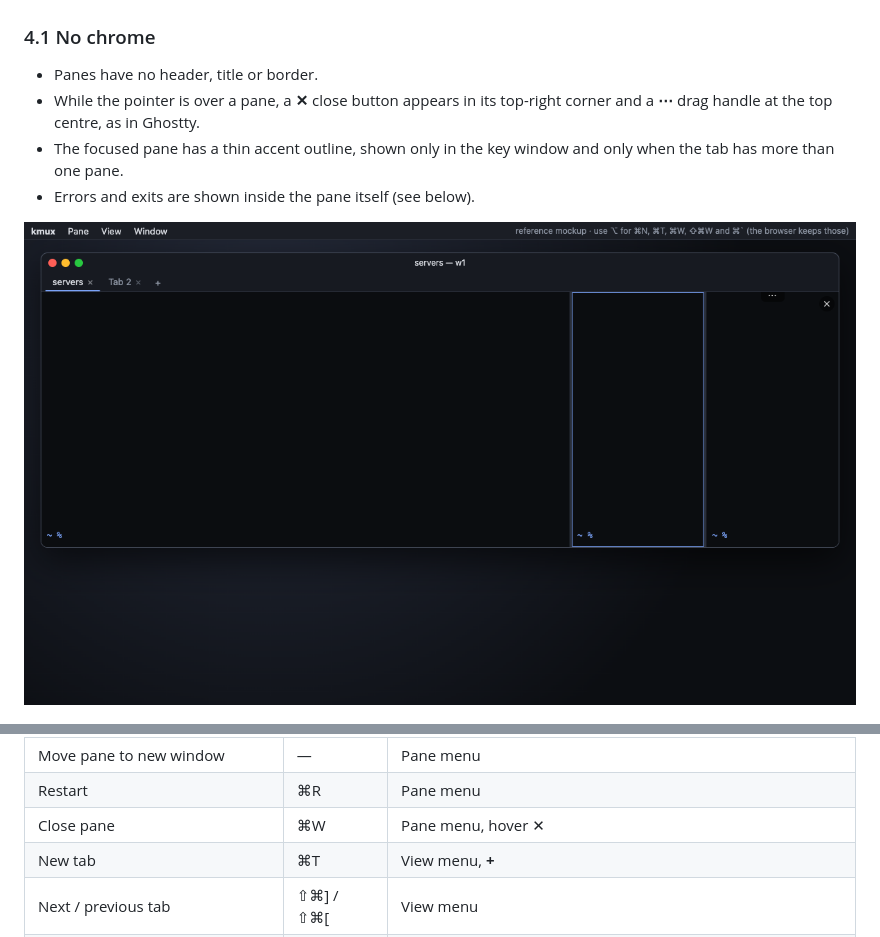
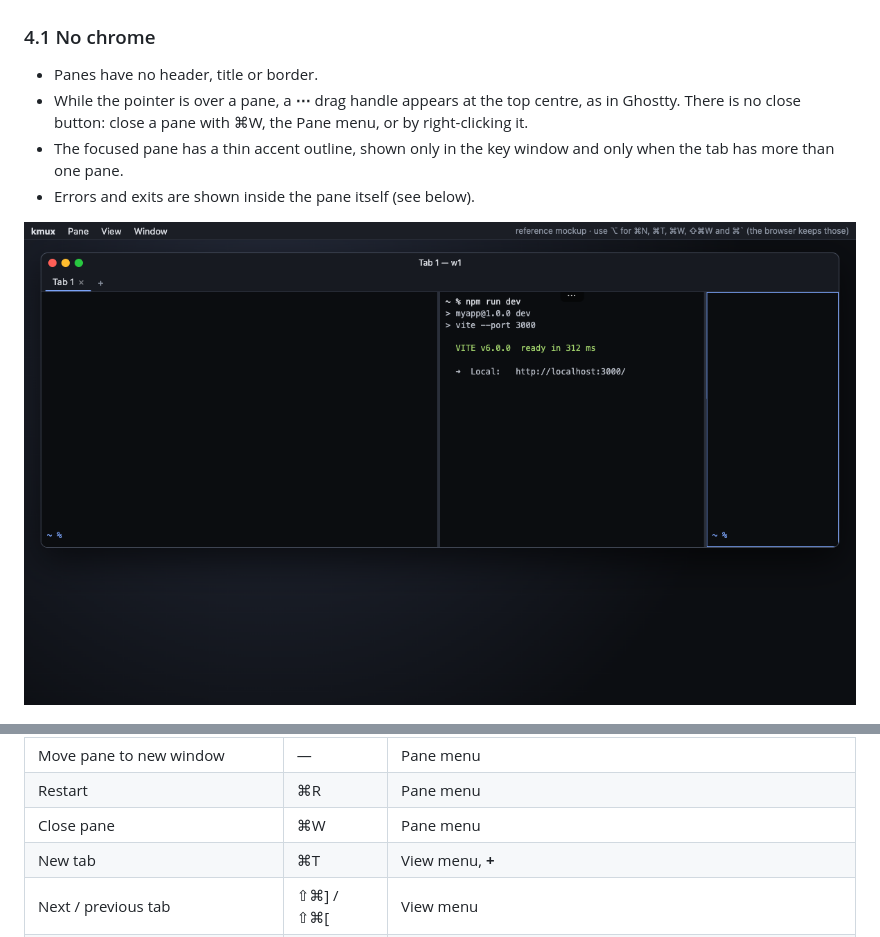
Before and after one commit to tampopogk/kmux, a Markdown page: docs/kmux-spec.md, 2 parts joined by grey strips. GitHub-like rendering; pictures changed too: docs/img/kmux/pane-hover.png.

Commit message:
Remove the pane close button (model, app, spec)
Panes close with ⌘W, the Pane menu or the pane's right-click menu. The
hover screenshot now shows only the ⋯ drag handle.

```diff
--- a/docs/kmux-spec.md
+++ b/docs/kmux-spec.md
@@ -114,7 +114,7 @@ Every size is a **fraction of its parent split**. The fractions in a split alway
 ### 4.1 No chrome
 
 - Panes have no header, title or border.
-- While the pointer is over a pane, a **✕** close button appears in its top-right corner and a **⋯** drag handle at the top centre, as in Ghostty.
+- While the pointer is over a pane, a **⋯** drag handle appears at the top centre, as in Ghostty. There is no close button: close a pane with ⌘W, the Pane menu, or by right-clicking it.
 - The focused pane has a thin accent outline, shown only in the key window and only when the tab has more than one pane.
 - Errors and exits are shown inside the pane itself (see below).
 
@@ -166,7 +166,7 @@ The menu bar has **Pane**, **View** and **Window** menus. Right-clicking a pane
 | Zoom / unzoom | ⇧⌘↩ | Pane menu |
 | Move pane to new window | — | Pane menu |
 | Restart | ⌘R | Pane menu |
-| Close pane | ⌘W | Pane menu, hover ✕ |
+| Close pane | ⌘W | Pane menu |
 | New tab | ⌘T | View menu, **+** |
 | Next / previous tab | ⇧⌘] / ⇧⌘[ | View menu |
 | New window | ⌘N | Window menu |
```
Also changed, not shown: other parts of docs/kmux-spec.md (+1 -1 lines), 3 other files.
